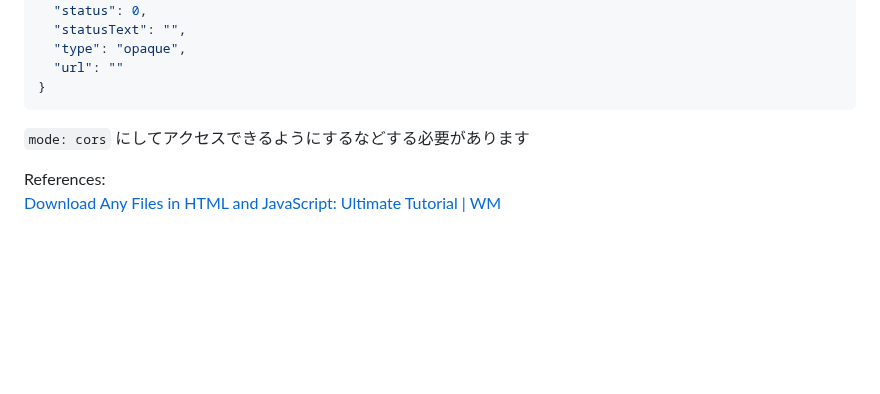
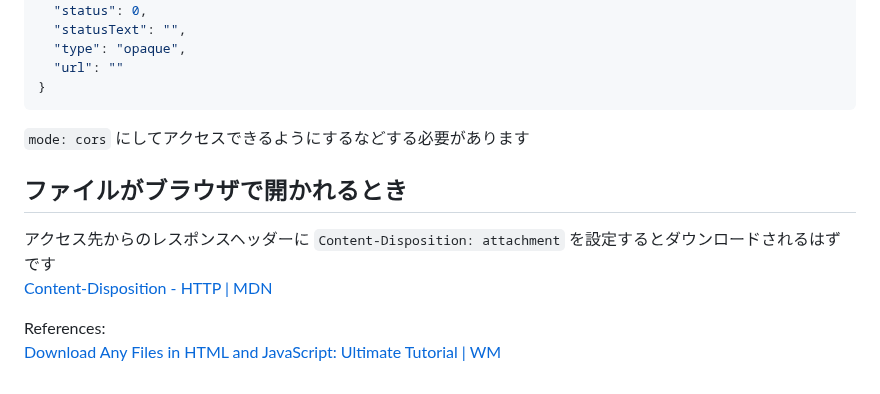
Before and after one commit to shoji-k/freks-blog, a Markdown page: posts/download-files.md, the part around the change. GitHub-like rendering; blank space fills up the shorter version.

Commit message:
update download-files

```diff
--- a/posts/download-files.md
+++ b/posts/download-files.md
@@ -85,5 +85,11 @@ fetch `mode: no-cors` で CORS が必要なリンク先を指定してしまう
 
 `mode: cors` にしてアクセスできるようにするなどする必要があります
 
+## ファイルがブラウザで開かれるとき
+
+アクセス先からのレスポンスヘッダーに
+`Content-Disposition: attachment` を設定するとダウンロードされるはずです
+[Content\-Disposition \- HTTP \| MDN](https://developer.mozilla.org/ja/docs/Web/HTTP/Headers/Content-Disposition)
+
 References:
 [Download Any Files in HTML and JavaScript: Ultimate Tutorial \| WM](https://www.webmound.com/download-file-using-javascript/#:~:text=You%20can%20use%20the%20download%20attribute%20on%20an,download%20the%20file%20instead%20of%20navigating%20to%20it.)
```
